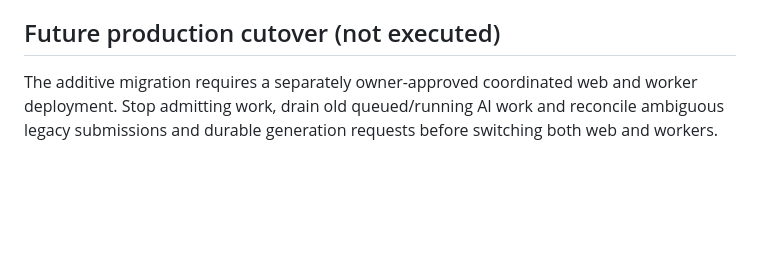
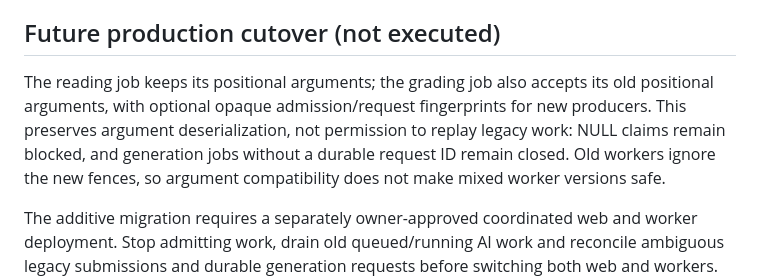
Before and after one commit to arduino0420/quickflow, a Markdown page: docs/implementation/issue46_ai_claims.md, the part around the change. Drawn GitHub-style; blank space fills up the shorter version.

Commit message:
Document job argument compatibility and coordinated worker cutover

```diff
--- a/docs/implementation/issue46_ai_claims.md
+++ b/docs/implementation/issue46_ai_claims.md
@@ -43,6 +43,13 @@ failure logging remain; no prompts, PDFs or response payloads enter logs.
 
 ## Future production cutover (not executed)
 
+The reading job keeps its positional arguments; the grading job also accepts
+its old positional arguments, with optional opaque admission/request fingerprints
+for new producers. This preserves argument deserialization, not permission to
+replay legacy work: NULL claims remain blocked, and generation jobs without a
+durable request ID remain closed. Old workers ignore the new fences, so argument
+compatibility does not make mixed worker versions safe.
+
 The additive migration requires a separately owner-approved coordinated web and
 worker deployment. Stop admitting work, drain old queued/running AI work and
 reconcile ambiguous legacy submissions and durable generation requests before
```
